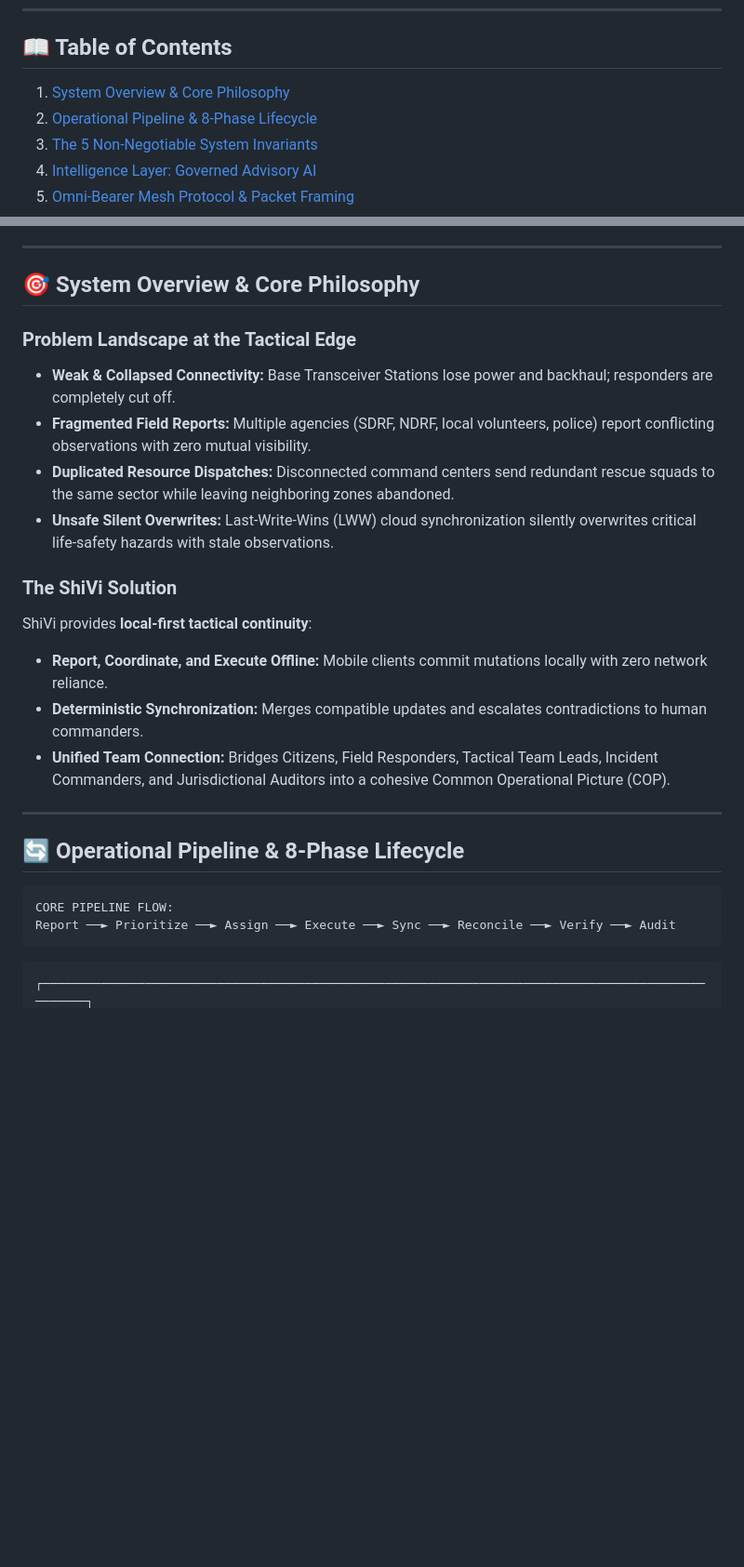
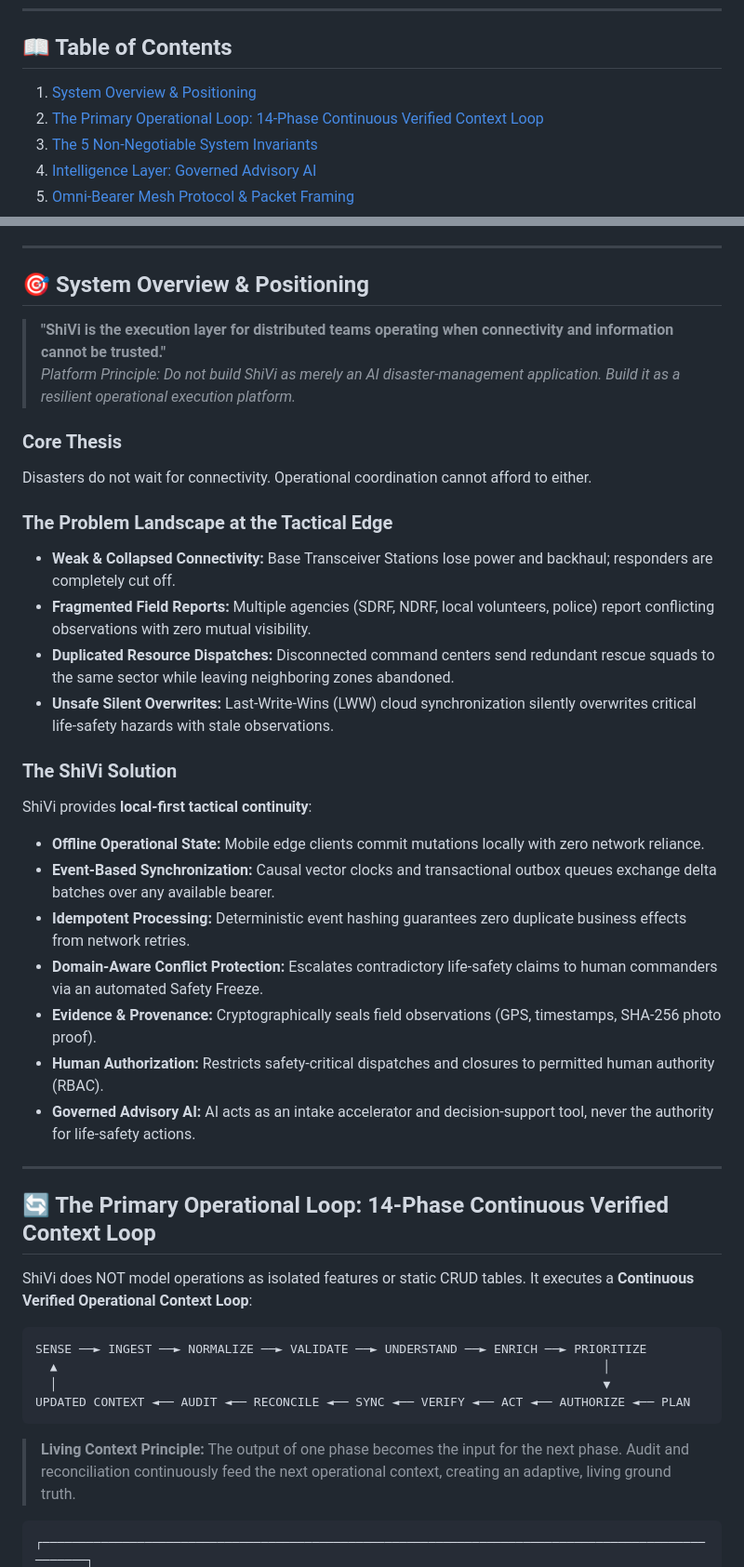
Before and after one commit to Hellthefox808/ShiVi-D, a Markdown page: README.md, 2 parts joined by grey strips. Shown at 93% size. Rendered like a GitHub page; blank space fills up the shorter version.

````diff
--- a/README.md
+++ b/README.md
@@ -37,8 +37,8 @@
 
 ## 📖 Table of Contents
 
-1. [System Overview & Core Philosophy](#-system-overview--core-philosophy)
-2. [Operational Pipeline & 8-Phase Lifecycle](#-operational-pipeline--8-phase-lifecycle)
+1. [System Overview & Positioning](#-system-overview--positioning)
+2. [The Primary Operational Loop: 14-Phase Continuous Verified Context Loop](#-the-primary-operational-loop-14-phase-continuous-verified-context-loop)
 3. [The 5 Non-Negotiable System Invariants](#-the-5-non-negotiable-system-invariants)
 4. [Intelligence Layer: Governed Advisory AI](#-intelligence-layer-governed-advisory-ai)
 5. [Omni-Bearer Mesh Protocol & Packet Framing](#-omni-bearer-mesh-protocol--packet-framing)
@@ -52,9 +52,15 @@
 
 ---
 
-## 🎯 System Overview & Core Philosophy
+## 🎯 System Overview & Positioning
 
-### Problem Landscape at the Tactical Edge
+> **"ShiVi is the execution layer for distributed teams operating when connectivity and information cannot be trusted."**
+> *Platform Principle: Do not build ShiVi as merely an AI disaster-management application. Build it as a resilient operational execution platform.*
+
+### Core Thesis
+Disasters do not wait for connectivity. Operational coordination cannot afford to either.
+
+### The Problem Landscape at the Tactical Edge
 - **Weak & Collapsed Connectivity:** Base Transceiver Stations lose power and backhaul; responders are completely cut off.
 - **Fragmented Field Reports:** Multiple agencies (SDRF, NDRF, local volunteers, police) report conflicting observations with zero mutual visibility.
 - **Duplicated Resource Dispatches:** Disconnected command centers send redundant rescue squads to the same sector while leaving neighboring zones abandoned.
@@ -62,18 +68,28 @@
 
 ### The ShiVi Solution
 ShiVi provides **local-first tactical continuity**:
-- **Report, Coordinate, and Execute Offline:** Mobile clients commit mutations locally with zero network reliance.
-- **Deterministic Synchronization:** Merges compatible updates and escalates contradictions to human commanders.
-- **Unified Team Connection:** Bridges Citizens, Field Responders, Tactical Team Leads, Incident Commanders, and Jurisdictional Auditors into a cohesive Common Operational Picture (COP).
+- **Offline Operational State:** Mobile edge clients commit mutations locally with zero network reliance.
+- **Event-Based Synchronization:** Causal vector clocks and transactional outbox queues exchange delta batches over any available bearer.
+- **Idempotent Processing:** Deterministic event hashing guarantees zero duplicate business effects from network retries.
+- **Domain-Aware Conflict Protection:** Escalates contradictory life-safety claims to human commanders via an automated Safety Freeze.
+- **Evidence & Provenance:** Cryptographically seals field observations (GPS, timestamps, SHA-256 photo proof).
+- **Human Authorization:** Restricts safety-critical dispatches and closures to permitted human authority (RBAC).
+- **Governed Advisory AI:** AI acts as an intake accelerator and decision-support tool, never the authority for life-safety actions.
 
 ---
 
-## 🔄 Operational Pipeline & 8-Phase Lifecycle
+## 🔄 The Primary Operational Loop: 14-Phase Continuous Verified Context Loop
+
+ShiVi does NOT model operations as isolated features or static CRUD tables. It executes a **Continuous Verified Operational Context Loop**:
 
 ```text
-CORE PIPELINE FLOW:
-Report ──► Prioritize ──► Assign ──► Execute ──► Sync ──► Reconcile ──► Verify ──► Audit
+SENSE ──► INGEST ──► NORMALIZE ──► VALIDATE ──► UNDERSTAND ──► ENRICH ──► PRIORITIZE
+  ▲                                                                           │
+  │                                                                           ▼
+UPDATED CONTEXT ◄── AUDIT ◄── RECONCILE ◄── SYNC ◄── VERIFY ◄── ACT ◄── AUTHORIZE ◄── PLAN
 ```
+
+> **Living Context Principle:** The output of one phase becomes the input for the next phase. Audit and reconciliation continuously feed the next operational context, creating an adaptive, living ground truth.
 
 ```text
 ┌──────────────────────────────────────────────────────────────────────────────────────────────────┐
````
Also changed, not shown: other parts of README.md (+64 -36 lines).
